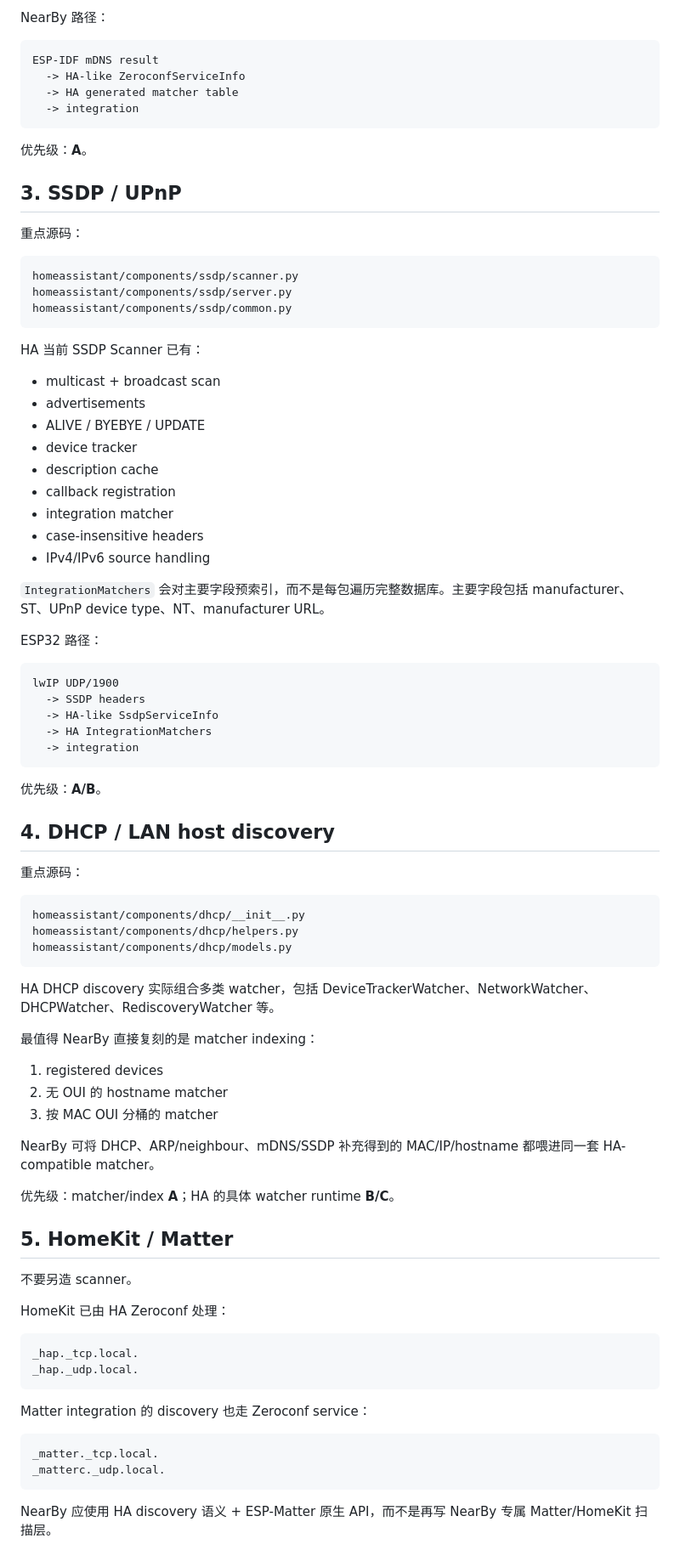
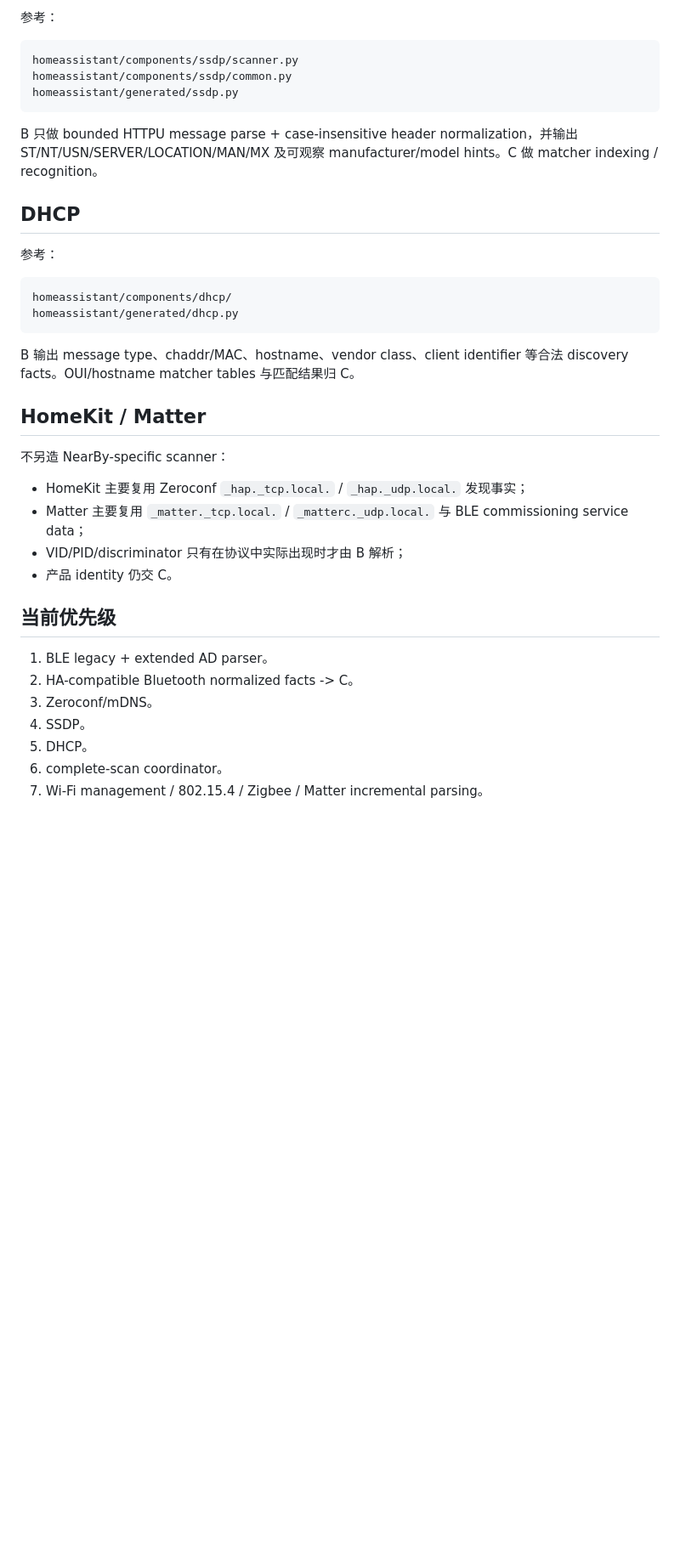
Before and after one commit to yuanwil1y/NearBy-One-NEXT, a Markdown page: docs/research/agent-b-home-assistant-scanners.md, the part around one of its changes. Shown at 85% size. Drawn GitHub-style; blank space fills up the shorter version.

````diff
--- a/docs/research/agent-b-home-assistant-scanners.md
+++ b/docs/research/agent-b-home-assistant-scanners.md
@@ -82,90 +58,41 @@ script/hassfest/zeroconf.py
 
-NearBy 路径：
-
-```text
-ESP-IDF mDNS result
-  -> HA-like ZeroconfServiceInfo
-  -> HA generated matcher table
-  -> integration
-```
-
-优先级：**A**。
-
-## 3. SSDP / UPnP
-
-重点源码：
+参考：
 
 ```text
 homeassistant/components/ssdp/scanner.py
-homeassistant/components/ssdp/server.py
 homeassistant/components/ssdp/common.py
+homeassistant/generated/ssdp.py
 ```
 
-HA 当前 SSDP Scanner 已有：
+B 只做 bounded HTTPU message parse + case-insensitive header normalization，并输出 ST/NT/USN/SERVER/LOCATION/MAN/MX 及可观察 manufacturer/model hints。C 做 matcher indexing / recognition。
 
-- multicast + broadcast scan
-- advertisements
-- ALIVE / BYEBYE / UPDATE
-- device tracker
-- description cache
-- callback registration
-- integration matcher
-- case-insensitive headers
-- IPv4/IPv6 source handling
+## DHCP
 
-`IntegrationMatchers` 会对主要字段预索引，而不是每包遍历完整数据库。主要字段包括 manufacturer、ST、UPnP device type、NT、manufacturer URL。
-
-ESP32 路径：
+参考：
 
 ```text
-lwIP UDP/1900
-  -> SSDP headers
-  -> HA-like SsdpServiceInfo
-  -> HA IntegrationMatchers
-  -> integration
+homeassistant/components/dhcp/
+homeassistant/generated/dhcp.py
 ```
 
-优先级：**A/B**。
+B 输出 message type、chaddr/MAC、hostname、vendor class、client identifier 等合法 discovery facts。OUI/hostname matcher tables 与匹配结果归 C。
 
-## 4. DHCP / LAN host discovery
+## HomeKit / Matter
 
-重点源码：
+不另造 NearBy-specific scanner：
 
-```text
-homeassistant/components/dhcp/__init__.py
-homeassistant/components/dhcp/helpers.py
-homeassistant/components/dhcp/models.py
-```
+- HomeKit 主要复用 Zeroconf `_hap._tcp.local.` / `_hap._udp.local.` 发现事实；
+- Matter 主要复用 `_matter._tcp.local.` / `_matterc._udp.local.` 与 BLE commissioning service data；
+- VID/PID/discriminator 只有在协议中实际出现时才由 B 解析；
+- 产品 identity 仍交 C。
 
-HA DHCP discovery 实际组合多类 watcher，包括 DeviceTrackerWatcher、NetworkWatcher、DHCPWatcher、RediscoveryWatcher 等。
+## 当前优先级
 
-最值得 NearBy 直接复刻的是 matcher indexing：
+1. BLE legacy + extended AD parser。
+2. HA-compatible Bluetooth normalized facts -> C。
+3. Zeroconf/mDNS。
+4. SSDP。
+5. DHCP。
+6. complete-scan coordinator。
+7. Wi-Fi management / 802.15.4 / Zigbee / Matter incremental parsing。
 
-1. registered devices
-2. 无 OUI 的 hostname matcher
-3. 按 MAC OUI 分桶的 matcher
-
-NearBy 可将 DHCP、ARP/neighbour、mDNS/SSDP 补充得到的 MAC/IP/hostname 都喂进同一套 HA-compatible matcher。
-
-优先级：matcher/index **A**；HA 的具体 watcher runtime **B/C**。
-
-## 5. HomeKit / Matter
-
-不要另造 scanner。
-
-HomeKit 已由 HA Zeroconf 处理：
-
-```text
-_hap._tcp.local.
-_hap._udp.local.
-```
-
-Matter integration 的 discovery 也走 Zeroconf service：
-
-```text
-_matter._tcp.local.
-_matterc._udp.local.
-```
-
-NearBy 应使用 HA discovery 语义 + ESP-Matter 原生 API，而不是再写 NearBy 专属 Matter/HomeKit 扫描层。
-
````
Also changed, not shown: other parts of docs/research/agent-b-home-assistant-scanners.md (+32 -85 lines).
